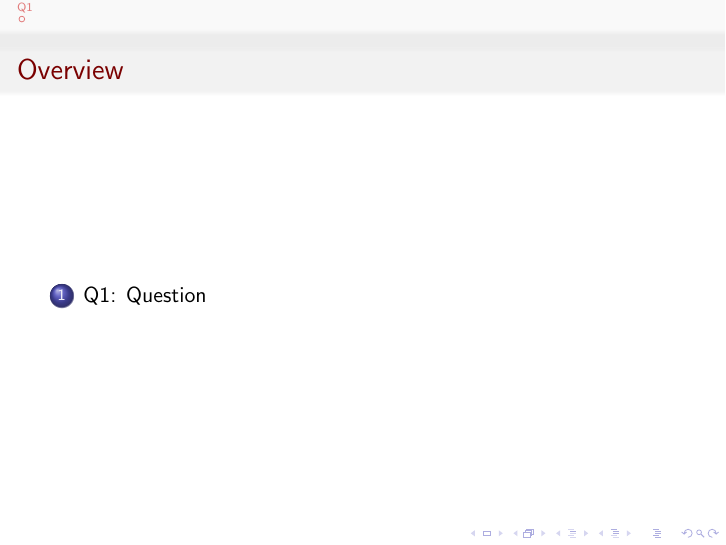
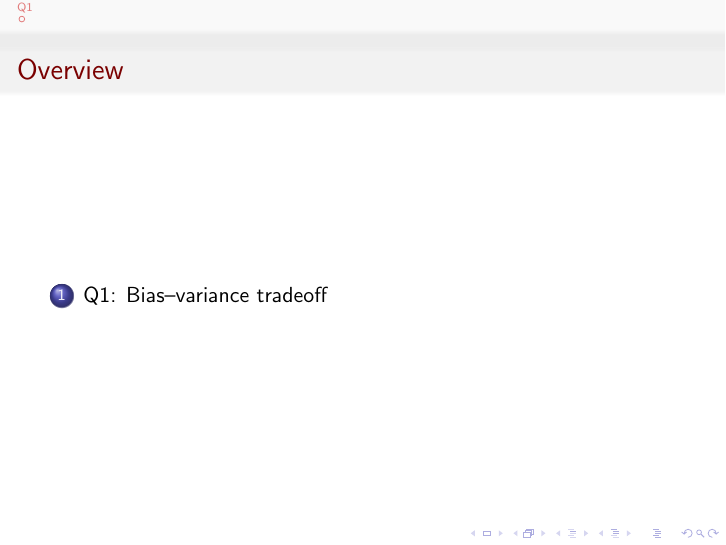
Before and after one commit to bhosley/Schoolwork, LaTeX slides (2020-Fall Advanced Statistical Methods/HW 02/HW 02 - Hosley.tex): page 2 of 3. Compiled offline with pdfLaTeX.

Commit message:
Update HW 02 - Hosley.tex

```diff
--- a/2020-Fall Advanced Statistical Methods/HW 02/HW 02 - Hosley.tex
+++ b/2020-Fall Advanced Statistical Methods/HW 02/HW 02 - Hosley.tex
@@ -21,7 +21,7 @@
 \tableofcontents
 \end{frame}
 
-\section[Q1]{Q1: Question}
+\section[Q1]{Q1: Bias–variance tradeoff}
 
 \begin{frame}{Sample frame title}
 \begin{block}{Remark}
```
Also changed, not shown: 2020-Fall Advanced Statistical Methods/HW 02/HW 02 - Hosley.tex (5 more changed lines).
